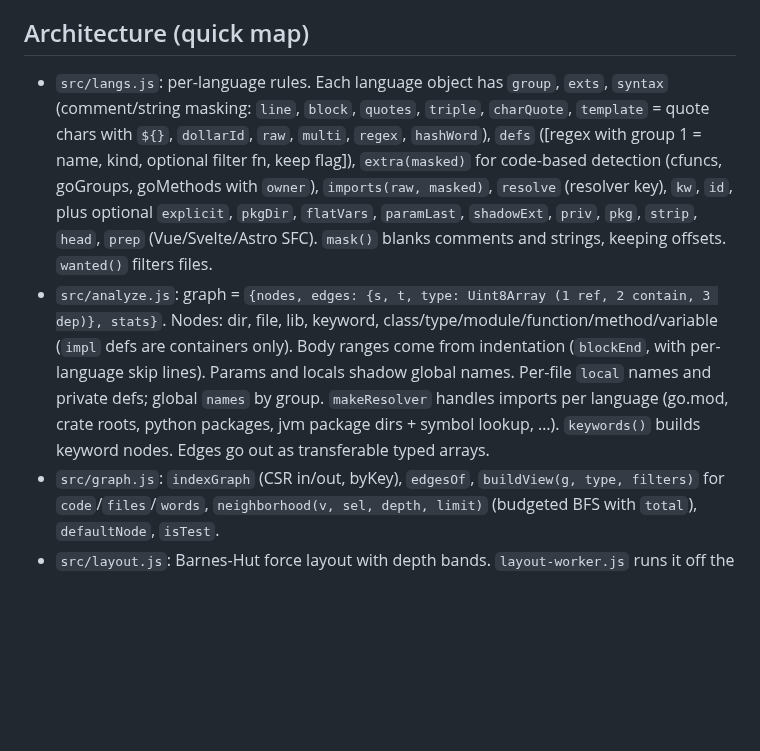
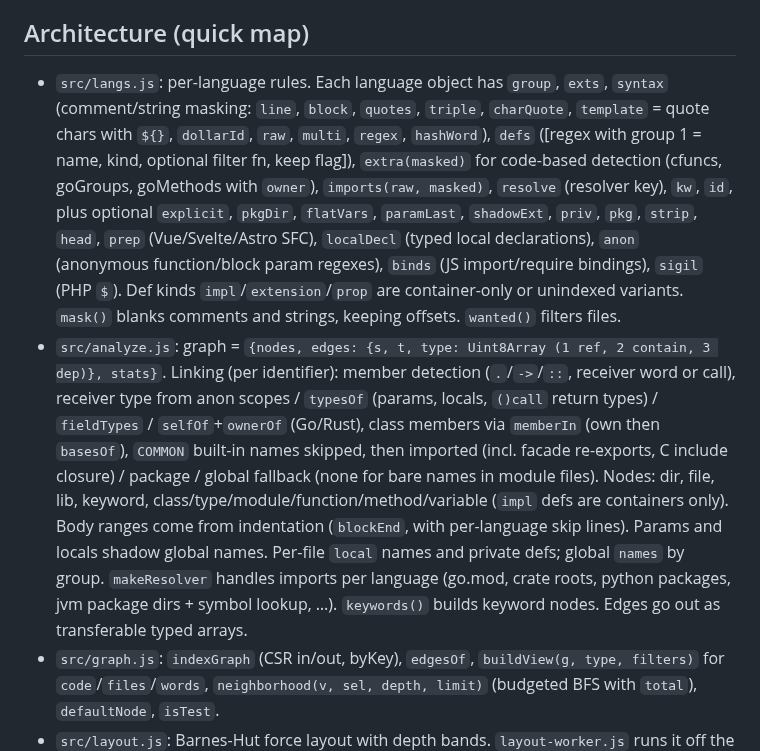
Before and after one commit to TimothyHoytBSME/RepoVisualizer, a Markdown page: logs/2026-10-07.md, the part around the change. Rendered like a GitHub page; blank space fills up the shorter version.

Commit message:
Work log: architecture notes for the analyzer
Co-Authored-By: Claude Opus 5.5 <noreply@anthropic.com>
Claude-Session: https://claude.ai/code/session_01N7WtbqvH4WjmqXM2XDL8X7

```diff
--- a/logs/2026-10-07.md
+++ b/logs/2026-10-07.md
@@ -17,8 +17,8 @@ Next up, in priority order:
 
 ## Architecture (quick map)
 
-- `src/langs.js`: per-language rules. Each language object has `group`, `exts`, `syntax` (comment/string masking: `line`, `block`, `quotes`, `triple`, `charQuote`, `template` = quote chars with `${}`, `dollarId`, `raw`, `multi`, `regex`, `hashWord`), `defs` ([regex with group 1 = name, kind, optional filter fn, keep flag]), `extra(masked)` for code-based detection (cfuncs, goGroups, goMethods with `owner`), `imports(raw, masked)`, `resolve` (resolver key), `kw`, `id`, plus optional `explicit`, `pkgDir`, `flatVars`, `paramLast`, `shadowExt`, `priv`, `pkg`, `strip`, `head`, `prep` (Vue/Svelte/Astro SFC). `mask()` blanks comments and strings, keeping offsets. `wanted()` filters files.
-- `src/analyze.js`: graph = `{nodes, edges: {s, t, type: Uint8Array (1 ref, 2 contain, 3 dep)}, stats}`. Nodes: dir, file, lib, keyword, class/type/module/function/method/variable (`impl` defs are containers only). Body ranges come from indentation (`blockEnd`, with per-language skip lines). Params and locals shadow global names. Per-file `local` names and private defs; global `names` by group. `makeResolver` handles imports per language (go.mod, crate roots, python packages, jvm package dirs + symbol lookup, …). `keywords()` builds keyword nodes. Edges go out as transferable typed arrays.
+- `src/langs.js`: per-language rules. Each language object has `group`, `exts`, `syntax` (comment/string masking: `line`, `block`, `quotes`, `triple`, `charQuote`, `template` = quote chars with `${}`, `dollarId`, `raw`, `multi`, `regex`, `hashWord`), `defs` ([regex with group 1 = name, kind, optional filter fn, keep flag]), `extra(masked)` for code-based detection (cfuncs, goGroups, goMethods with `owner`), `imports(raw, masked)`, `resolve` (resolver key), `kw`, `id`, plus optional `explicit`, `pkgDir`, `flatVars`, `paramLast`, `shadowExt`, `priv`, `pkg`, `strip`, `head`, `prep` (Vue/Svelte/Astro SFC), `localDecl` (typed local declarations), `anon` (anonymous function/block param regexes), `binds` (JS import/require bindings), `sigil` (PHP `$`). Def kinds `impl`/`extension`/`prop` are container-only or unindexed variants. `mask()` blanks comments and strings, keeping offsets. `wanted()` filters files.
+- `src/analyze.js`: graph = `{nodes, edges: {s, t, type: Uint8Array (1 ref, 2 contain, 3 dep)}, stats}`. Linking (per identifier): member detection (`.`/`->`/`::`, receiver word or call), receiver type from anon scopes / `typesOf` (params, locals, `()call` return types) / `fieldTypes` / `selfOf`+`ownerOf` (Go/Rust), class members via `memberIn` (own then `basesOf`), `COMMON` built-in names skipped, then imported (incl. facade re-exports, C include closure) / package / global fallback (none for bare names in module files). Nodes: dir, file, lib, keyword, class/type/module/function/method/variable (`impl` defs are containers only). Body ranges come from indentation (`blockEnd`, with per-language skip lines). Params and locals shadow global names. Per-file `local` names and private defs; global `names` by group. `makeResolver` handles imports per language (go.mod, crate roots, python packages, jvm package dirs + symbol lookup, …). `keywords()` builds keyword nodes. Edges go out as transferable typed arrays.
 - `src/graph.js`: `indexGraph` (CSR in/out, byKey), `edgesOf`, `buildView(g, type, filters)` for `code`/`files`/`words`, `neighborhood(v, sel, depth, limit)` (budgeted BFS with `total`), `defaultNode`, `isTest`.
 - `src/layout.js`: Barnes-Hut force layout with depth bands. `layout-worker.js` runs it off the main thread; `layout-host.js` is the main-thread proxy (does the initial `place()`, streams positions, `onFresh` callback, falls back to a local Layout).
 - `src/render.js`: WebGL2 instanced nodes (shape packed into the ring attribute), edges and arrowheads; persistent buffers; repacks only when `[nb, sel, hl, hover, pal, ver]` changes; context-loss recovery; Canvas2D labels with a collision grid.
```
